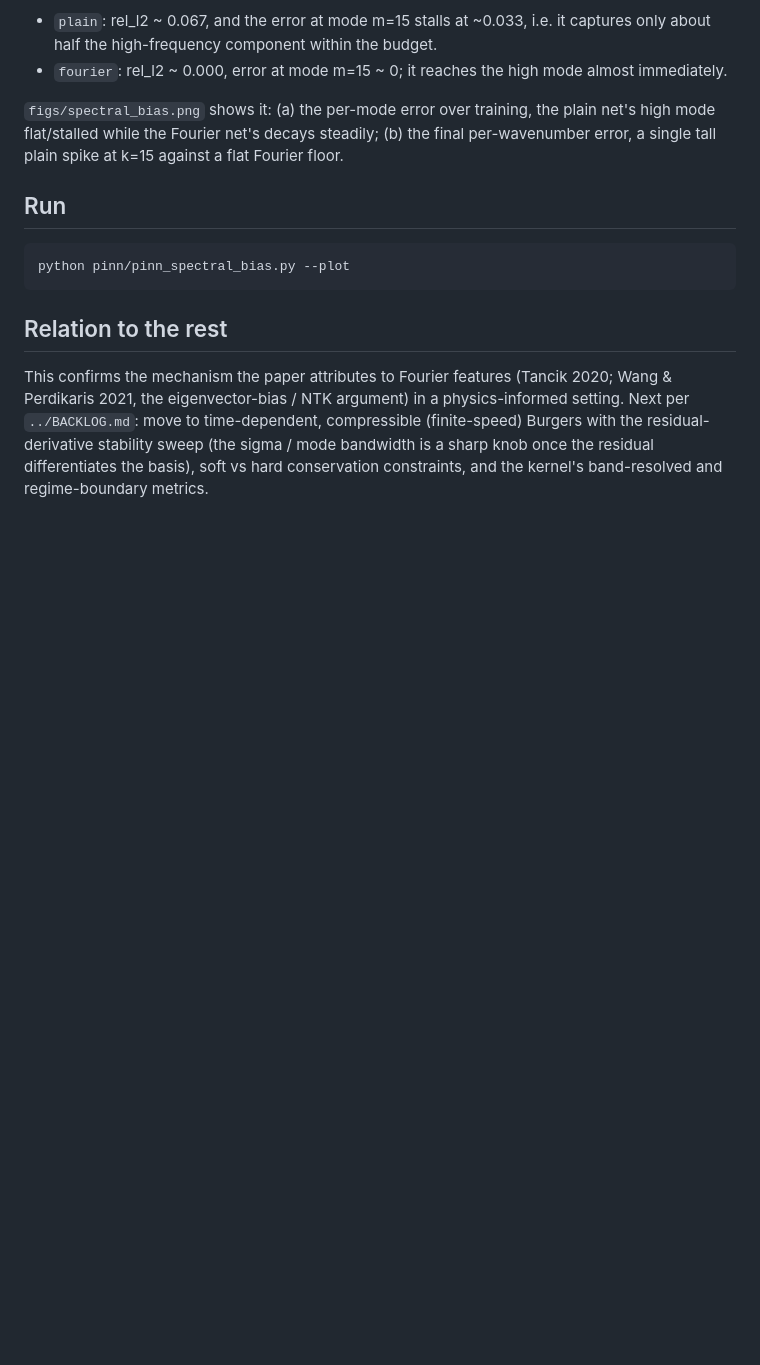
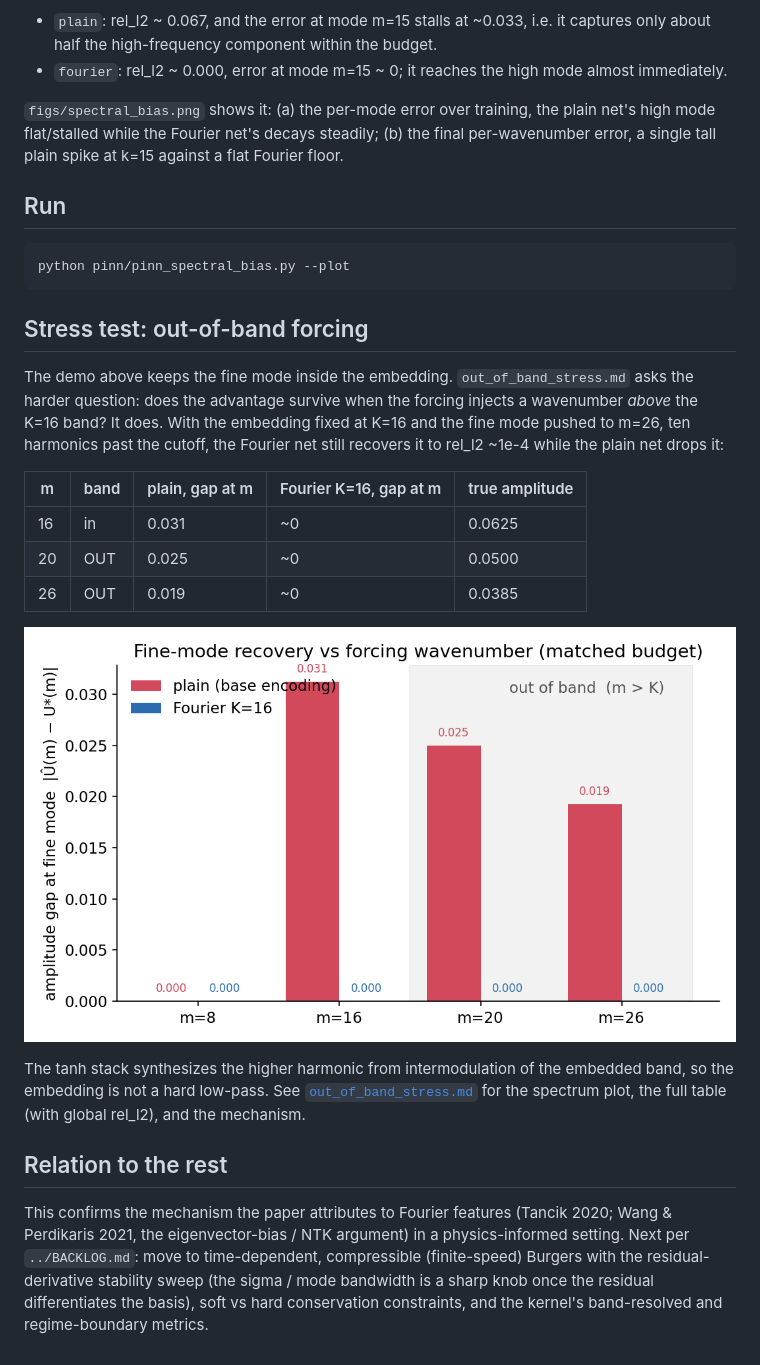
Before and after one commit to freshNfunky/Fourier-Physics-Informed-NN, a Markdown page: pinn/README.md, the part around the change. GitHub-like rendering; pictures changed too: pinn/figs/oob_sweep.png (added); blank space fills up the shorter version.

````diff
--- a/pinn/README.md
+++ b/pinn/README.md
@@ -48,6 +48,27 @@ Fourier floor.
 python pinn/pinn_spectral_bias.py --plot
 ```
 
+## Stress test: out-of-band forcing
+
+The demo above keeps the fine mode inside the embedding. `out_of_band_stress.md`
+asks the harder question: does the advantage survive when the forcing injects a
+wavenumber *above* the K=16 band? It does. With the embedding fixed at K=16 and
+the fine mode pushed to m=26, ten harmonics past the cutoff, the Fourier net
+still recovers it to rel_l2 ~1e-4 while the plain net drops it:
+
+| m  | band | plain, gap at m | Fourier K=16, gap at m | true amplitude |
+|----|------|-----------------|------------------------|----------------|
+| 16 | in   | 0.031           | ~0                     | 0.0625         |
+| 20 | OUT  | 0.025           | ~0                     | 0.0500         |
+| 26 | OUT  | 0.019           | ~0                     | 0.0385         |
+
+![out-of-band recovery](figs/oob_sweep.png)
+
+The tanh stack synthesizes the higher harmonic from intermodulation of the
+embedded band, so the embedding is not a hard low-pass. See
+[`out_of_band_stress.md`](out_of_band_stress.md) for the spectrum plot, the full
+table (with global rel_l2), and the mechanism.
+
 ## Relation to the rest
 
 This confirms the mechanism the paper attributes to Fourier features (Tancik
````
Also changed, not shown: pinn/out_of_band_stress.md (added, +75 -0 lines), pinn/figs/oob_m26.png (added), 1 other file.
